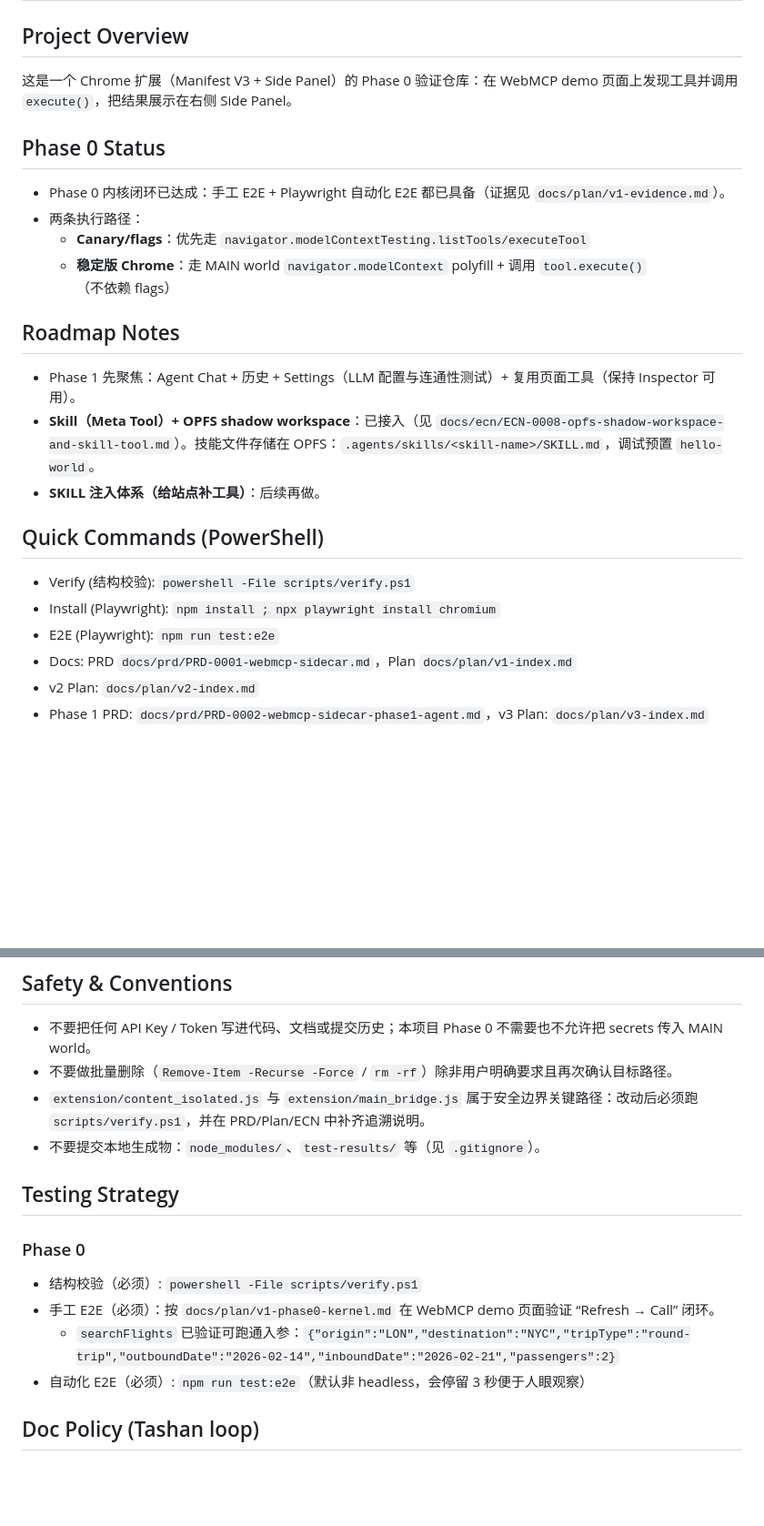
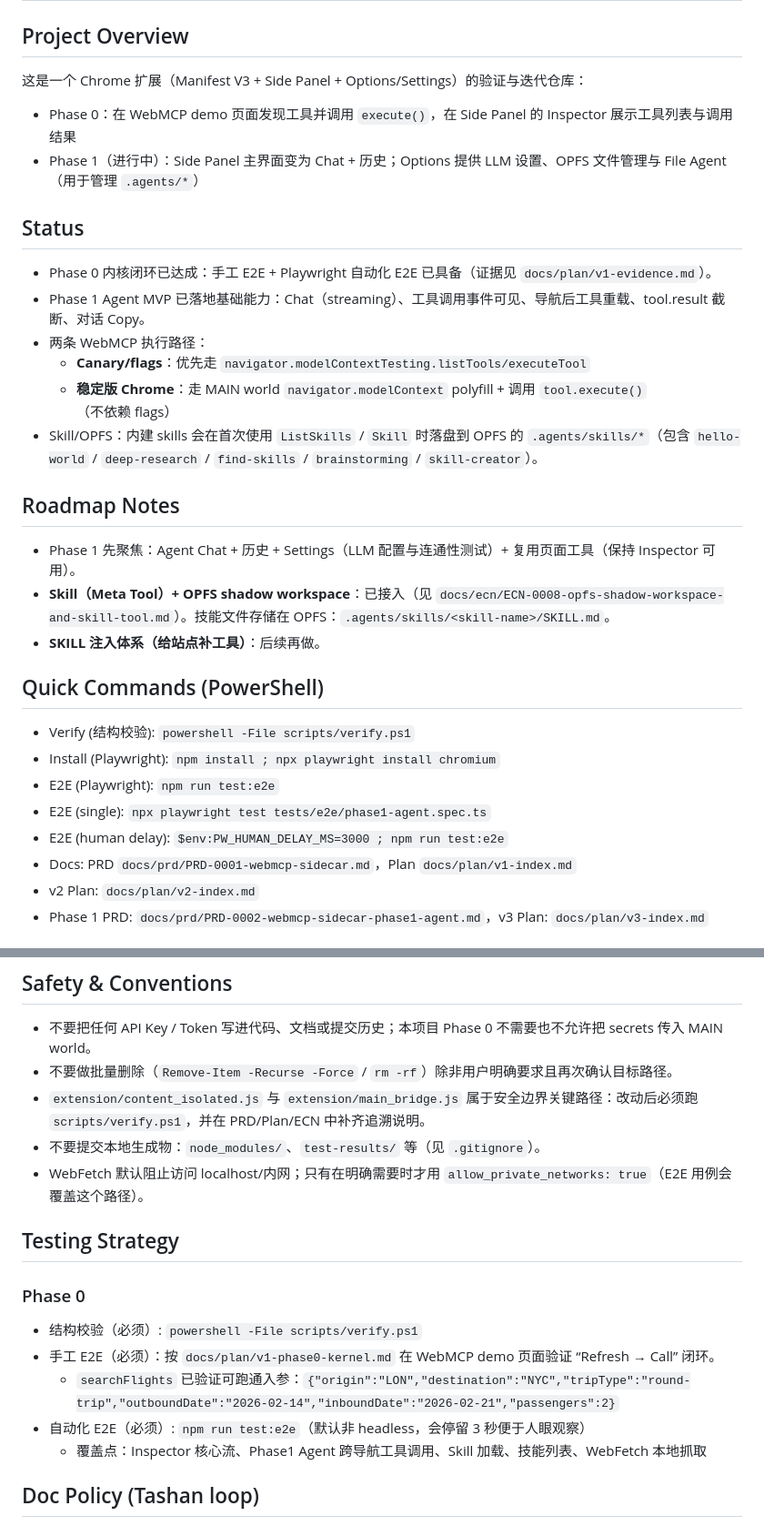
Before and after one commit to lemonhall/WebMCP_Sidecar, a Markdown page: AGENTS.md, 2 parts joined by grey strips. Shown at 91% size. Rendered like a GitHub page; blank space fills up the shorter version.

Commit message:
docs: update AGENTS for phase1

```diff
--- a/AGENTS.md
+++ b/AGENTS.md
@@ -1,23 +1,29 @@
 # Agent Notes (WebMCP_Sidecar)
 
 ## Project Overview
-这是一个 Chrome 扩展（Manifest V3 + Side Panel）的 Phase 0 验证仓库：在 WebMCP demo 页面上发现工具并调用 `execute()`，把结果展示在右侧 Side Panel。
+这是一个 Chrome 扩展（Manifest V3 + Side Panel + Options/Settings）的验证与迭代仓库：
+- Phase 0：在 WebMCP demo 页面发现工具并调用 `execute()`，在 Side Panel 的 Inspector 展示工具列表与调用结果
+- Phase 1（进行中）：Side Panel 主界面变为 Chat + 历史；Options 提供 LLM 设置、OPFS 文件管理与 File Agent（用于管理 `.agents/*`）
 
-## Phase 0 Status
-- Phase 0 内核闭环已达成：手工 E2E + Playwright 自动化 E2E 都已具备（证据见 `docs/plan/v1-evidence.md`）。
-- 两条执行路径：
+## Status
+- Phase 0 内核闭环已达成：手工 E2E + Playwright 自动化 E2E 已具备（证据见 `docs/plan/v1-evidence.md`）。
+- Phase 1 Agent MVP 已落地基础能力：Chat（streaming）、工具调用事件可见、导航后工具重载、tool.result 截断、对话 Copy。
+- 两条 WebMCP 执行路径：
   - **Canary/flags**：优先走 `navigator.modelContextTesting.listTools/executeTool`
   - **稳定版 Chrome**：走 MAIN world `navigator.modelContext` polyfill + 调用 `tool.execute()`（不依赖 flags）
+- Skill/OPFS：内建 skills 会在首次使用 `ListSkills` / `Skill` 时落盘到 OPFS 的 `.agents/skills/*`（包含 `hello-world` / `deep-research` / `find-skills` / `brainstorming` / `skill-creator`）。
 
 ## Roadmap Notes
 - Phase 1 先聚焦：Agent Chat + 历史 + Settings（LLM 配置与连通性测试）+ 复用页面工具（保持 Inspector 可用）。
-- **Skill（Meta Tool）+ OPFS shadow workspace**：已接入（见 `docs/ecn/ECN-0008-opfs-shadow-workspace-and-skill-tool.md`）。技能文件存储在 OPFS：`.agents/skills/<skill-name>/SKILL.md`，调试预置 `hello-world`。
+- **Skill（Meta Tool）+ OPFS shadow workspace**：已接入（见 `docs/ecn/ECN-0008-opfs-shadow-workspace-and-skill-tool.md`）。技能文件存储在 OPFS：`.agents/skills/<skill-name>/SKILL.md`。
 - **SKILL 注入体系（给站点补工具）**：后续再做。
 
 ## Quick Commands (PowerShell)
 - Verify (结构校验): `powershell -File scripts/verify.ps1`
 - Install (Playwright): `npm install ; npx playwright install chromium`
 - E2E (Playwright): `npm run test:e2e`
+- E2E (single): `npx playwright test tests/e2e/phase1-agent.spec.ts`
+- E2E (human delay): `$env:PW_HUMAN_DELAY_MS=3000 ; npm run test:e2e`
 - Docs: PRD `docs/prd/PRD-0001-webmcp-sidecar.md`，Plan `docs/plan/v1-index.md`
 - v2 Plan: `docs/plan/v2-index.md`
 - Phase 1 PRD: `docs/prd/PRD-0002-webmcp-sidecar-phase1-agent.md`，v3 Plan: `docs/plan/v3-index.md`
@@ -51,6 +67,7 @@ Side Panel → `chrome.runtime.sendMessage` → SW → `chrome.tabs.sendMessage`
 - 不要做批量删除（`Remove-Item -Recurse -Force` / `rm -rf`）除非用户明确要求且再次确认目标路径。
 - `extension/content_isolated.js` 与 `extension/main_bridge.js` 属于安全边界关键路径：改动后必须跑 `scripts/verify.ps1`，并在 PRD/Plan/ECN 中补齐追溯说明。
 - 不要提交本地生成物：`node_modules/`、`test-results/` 等（见 `.gitignore`）。
+- WebFetch 默认阻止访问 localhost/内网；只有在明确需要时才用 `allow_private_networks: true`（E2E 用例会覆盖这个路径）。
 
 ## Testing Strategy
 ### Phase 0
@@ -58,6 +75,7 @@ Side Panel → `chrome.runtime.sendMessage` → SW → `chrome.tabs.sendMessage`
 - 手工 E2E（必须）：按 `docs/plan/v1-phase0-kernel.md` 在 WebMCP demo 页面验证 “Refresh → Call” 闭环。
   - `searchFlights` 已验证可跑通入参：`{"origin":"LON","destination":"NYC","tripType":"round-trip","outboundDate":"2026-02-14","inboundDate":"2026-02-21","passengers":2}`
 - 自动化 E2E（必须）: `npm run test:e2e`（默认非 headless，会停留 3 秒便于人眼观察）
+  - 覆盖点：Inspector 核心流、Phase1 Agent 跨导航工具调用、Skill 加载、技能列表、WebFetch 本地抓取
 
 ## Doc Policy (Tashan loop)
 - 需求变更/新发现：先写 `docs/ecn/ECN-*.md`，再改 PRD/Plan，再改代码；禁止只改代码不留痕。
```
Also changed, not shown: other parts of AGENTS.md (+10 -0 lines).
